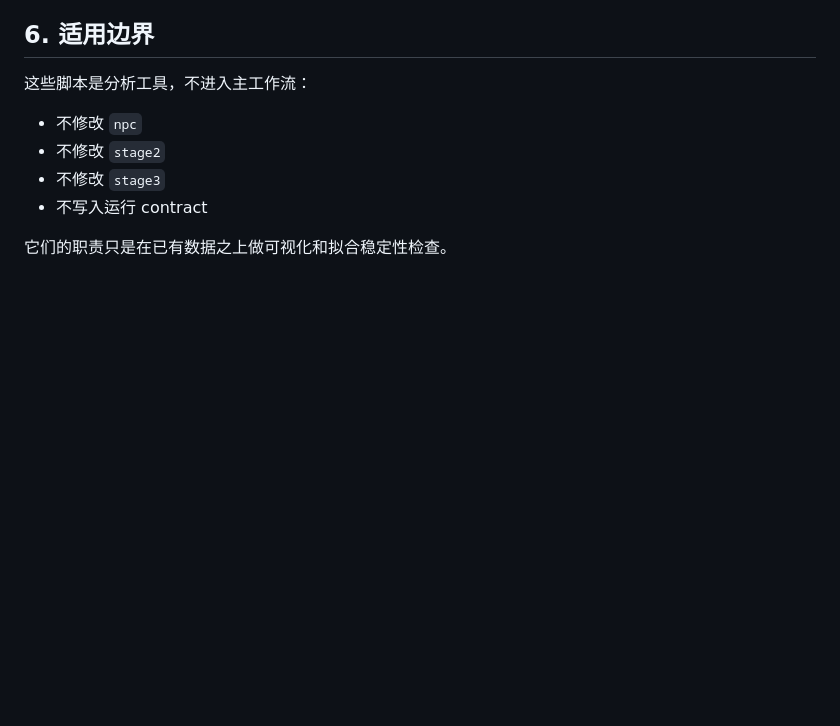
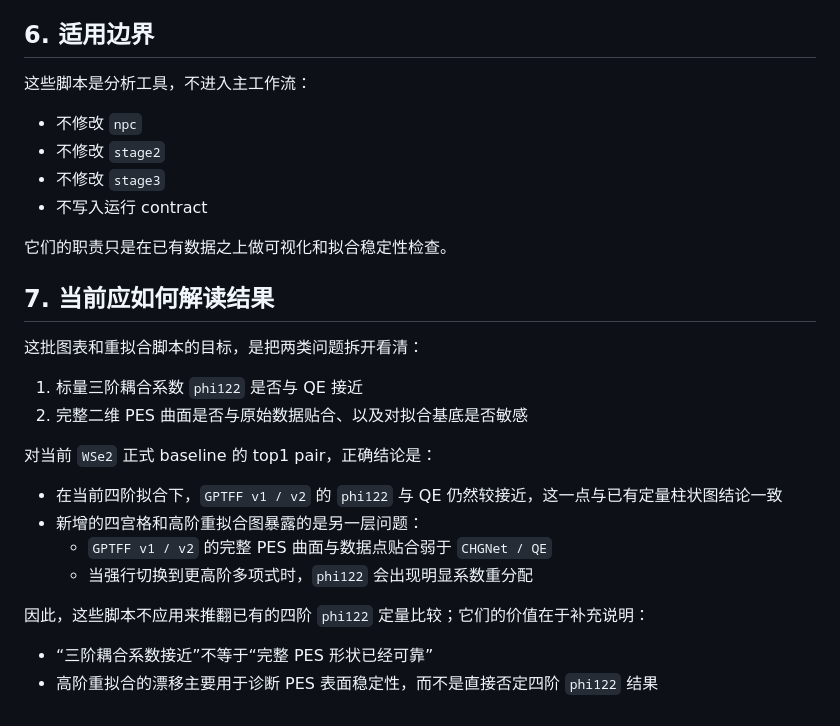
Before and after one commit to sakuralmt/Nonlinear-Phonon-Calculation, a Markdown page: ops/WSE2_PES_PLOTTING_zh.md, the part around the change. Rendered like a GitHub page; blank space fills up the shorter version.

Commit message:
docs: clarify WSe2 PES analysis conclusions

```diff
--- a/ops/WSE2_PES_PLOTTING_zh.md
+++ b/ops/WSE2_PES_PLOTTING_zh.md
@@ -135,3 +135,22 @@
 - 不写入运行 contract
 
 它们的职责只是在已有数据之上做可视化和拟合稳定性检查。
+
+## 7. 当前应如何解读结果
+
+这批图表和重拟合脚本的目标，是把两类问题拆开看清：
+
+1. 标量三阶耦合系数 `phi122` 是否与 QE 接近
+2. 完整二维 PES 曲面是否与原始数据贴合、以及对拟合基底是否敏感
+
+对当前 `WSe2` 正式 baseline 的 top1 pair，正确结论是：
+
+- 在当前四阶拟合下，`GPTFF v1 / v2` 的 `phi122` 与 QE 仍然较接近，这一点与已有定量柱状图结论一致
+- 新增的四宫格和高阶重拟合图暴露的是另一层问题：
+  - `GPTFF v1 / v2` 的完整 PES 曲面与数据点贴合弱于 `CHGNet / QE`
+  - 当强行切换到更高阶多项式时，`phi122` 会出现明显系数重分配
+
+因此，这些脚本不应用来推翻已有的四阶 `phi122` 定量比较；它们的价值在于补充说明：
+
+- “三阶耦合系数接近”不等于“完整 PES 形状已经可靠”
+- 高阶重拟合的漂移主要用于诊断 PES 表面稳定性，而不是直接否定四阶 `phi122` 结果
```
